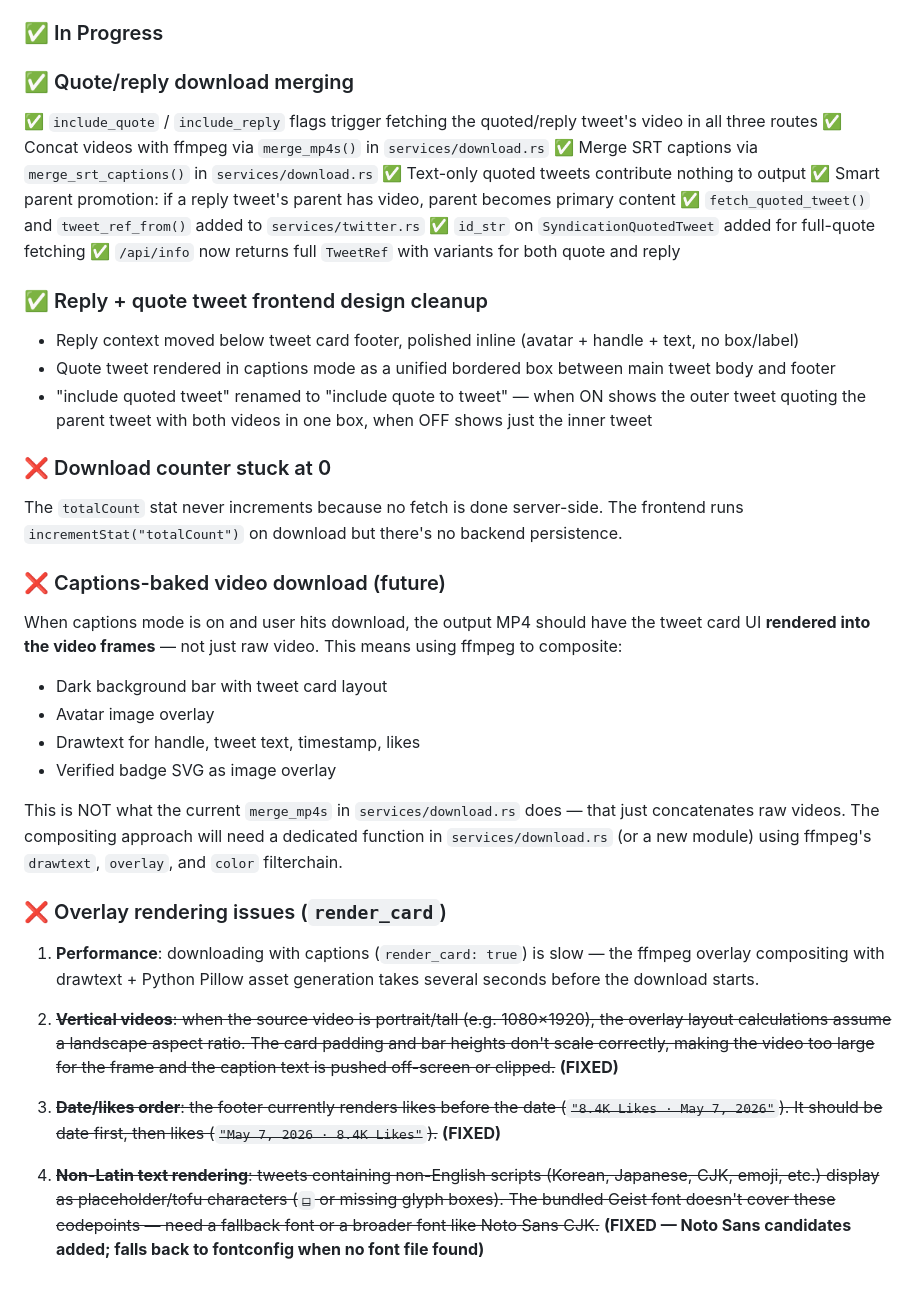
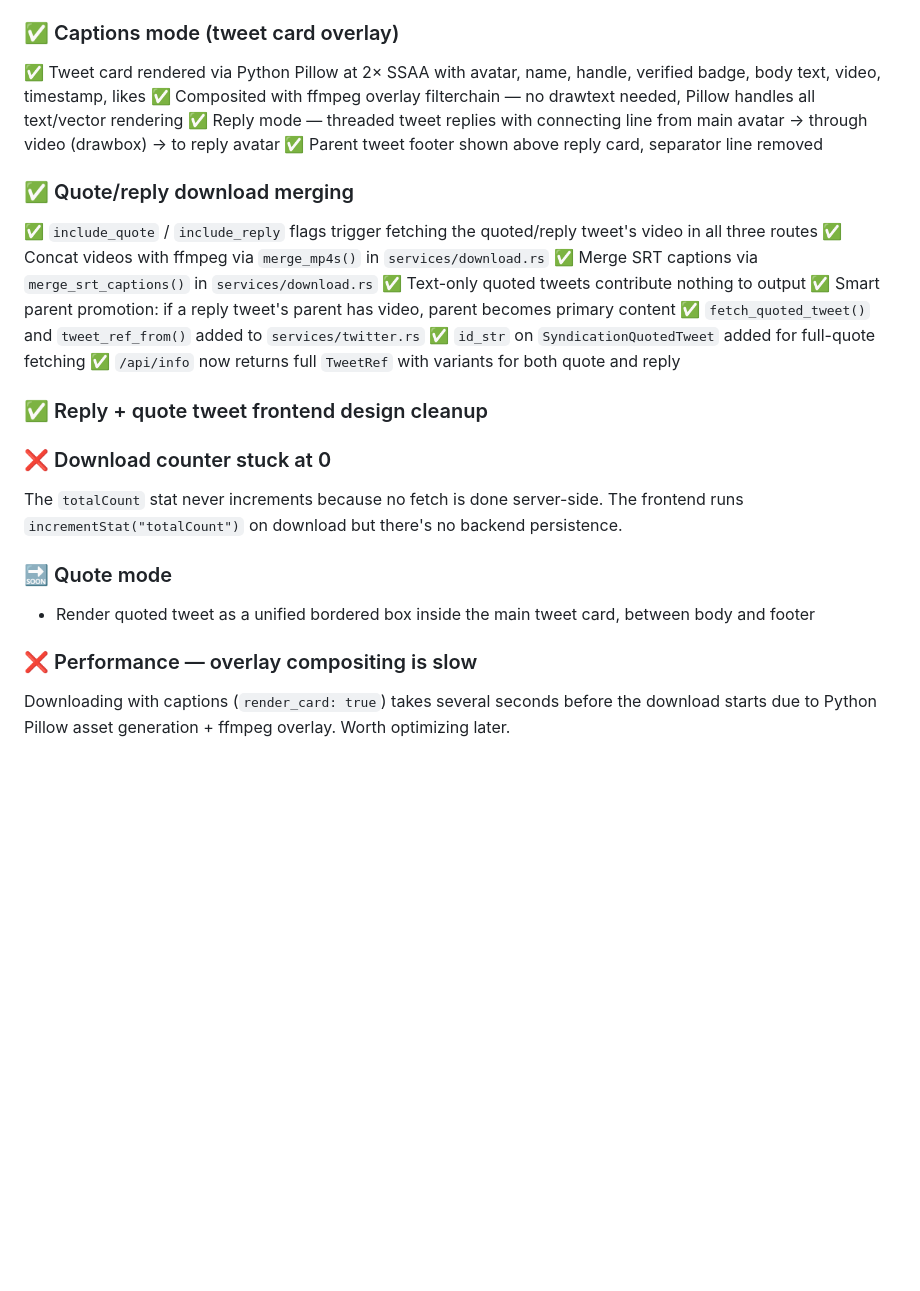
Before and after one commit to ItsNasher/twitter-dl, a Markdown page: README.md, the part around the change. Drawn GitHub-style; blank space fills up the shorter version.

Commit message:
progress

```diff
--- a/README.md
+++ b/README.md
@@ -186,7 +186,11 @@ Run `cargo check` to see these:
 - **Security — configurable CORS** — `CORS_ORIGIN` env var restricts origins in production; falls back to `Any` in dev
 - **Security — rate limiting** — `RateLimiter` struct in `main.rs` (30 req/min per key) applied to `/api/preview`; returns `429 TOO_MANY_REQUESTS`
 
-### ✅ In Progress
+### ✅ Captions mode (tweet card overlay)
+✅ Tweet card rendered via Python Pillow at 2× SSAA with avatar, name, handle, verified badge, body text, video, timestamp, likes
+✅ Composited with ffmpeg overlay filterchain — no drawtext needed, Pillow handles all text/vector rendering
+✅ Reply mode — threaded tweet replies with connecting line from main avatar → through video (drawbox) → to reply avatar
+✅ Parent tweet footer shown above reply card, separator line removed
 
 ### ✅ Quote/reply download merging
 ✅ `include_quote` / `include_reply` flags trigger fetching the quoted/reply tweet's video in all three routes
@@ -199,28 +203,12 @@ Run `cargo check` to see these:
 ✅ `/api/info` now returns full `TweetRef` with variants for both quote and reply
 
 ### ✅ Reply + quote tweet frontend design cleanup
-- Reply context moved below tweet card footer, polished inline (avatar + handle + text, no box/label)
-- Quote tweet rendered in captions mode as a unified bordered box between main tweet body and footer
-- "include quoted tweet" renamed to "include quote to tweet" — when ON shows the outer tweet quoting the parent tweet with both videos in one box, when OFF shows just the inner tweet
 
 ### ❌ Download counter stuck at 0
 The `totalCount` stat never increments because no fetch is done server-side. The frontend runs `incrementStat("totalCount")` on download but there's no backend persistence.
 
-### ❌ Captions-baked video download (future)
-When captions mode is on and user hits download, the output MP4 should have the tweet card UI **rendered into the video frames** — not just raw video. This means using ffmpeg to composite:
-- Dark background bar with tweet card layout
-- Avatar image overlay
-- Drawtext for handle, tweet text, timestamp, likes
-- Verified badge SVG as image overlay
+### 🔜 Quote mode
+- Render quoted tweet as a unified bordered box inside the main tweet card, between body and footer
 
-This is NOT what the current `merge_mp4s` in `services/download.rs` does — that just concatenates raw videos. The compositing approach will need a dedicated function in `services/download.rs` (or a new module) using ffmpeg's `drawtext`, `overlay`, and `color` filterchain.
-
-### ❌ Overlay rendering issues (`render_card`)
-
-1. **Performance**: downloading with captions (`render_card: true`) is slow — the ffmpeg overlay compositing with drawtext + Python Pillow asset generation takes several seconds before the download starts.
-
-2. ~~**Vertical videos**: when the source video is portrait/tall (e.g. 1080×1920), the overlay layout calculations assume a landscape aspect ratio. The card padding and bar heights don't scale correctly, making the video too large for the frame and the caption text is pushed off-screen or clipped.~~ **(FIXED)**
-
-3. ~~**Date/likes order**: the footer currently renders likes before the date (`"8.4K Likes · May 7, 2026"`). It should be date first, then likes (`"May 7, 2026 · 8.4K Likes"`).~~ **(FIXED)**
-
-4. ~~**Non-Latin text rendering**: tweets containing non-English scripts (Korean, Japanese, CJK, emoji, etc.) display as placeholder/tofu characters (`□` or missing glyph boxes). The bundled Geist font doesn't cover these codepoints — need a fallback font or a broader font like Noto Sans CJK.~~ **(FIXED — Noto Sans candidates added; falls back to fontconfig when no font file found)**
+### ❌ Performance — overlay compositing is slow
+Downloading with captions (`render_card: true`) takes several seconds before the download starts due to Python Pillow asset generation + ffmpeg overlay. Worth optimizing later.
```
